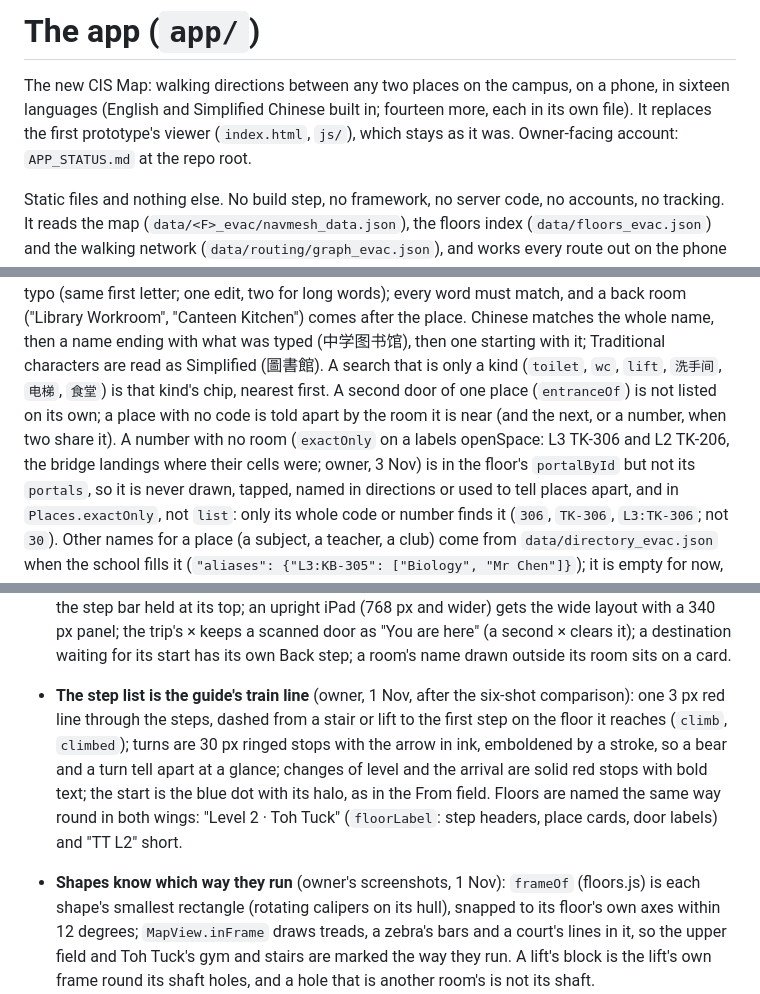
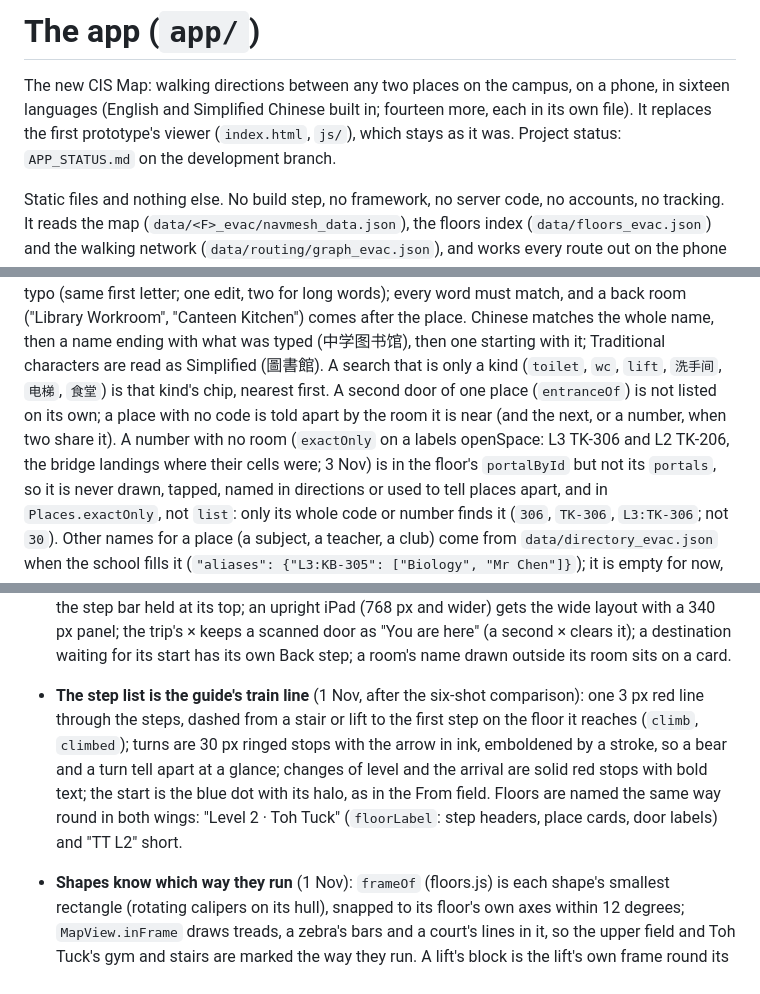
Before and after one commit to worldwiderad/CIS-MAP-V2, a Markdown page: app/README.md, 3 parts joined by grey strips. Rendered like a GitHub page.

```diff
--- a/app/README.md
+++ b/app/README.md
@@ -2,7 +2,7 @@
 
 The new CIS Map: walking directions between any two places on the campus, on a phone, in
 sixteen languages (English and Simplified Chinese built in; fourteen more, each in its own file). It replaces the first prototype's viewer (`index.html`, `js/`), which stays
-as it was. Owner-facing account: `APP_STATUS.md` at the repo root.
+as it was. Project status: `APP_STATUS.md` on the development branch.
 
 Static files and nothing else. No build step, no framework, no server code, no accounts, no
 tracking. It reads the map (`data/<F>_evac/navmesh_data.json`), the floors index
@@ -331,7 +331,7 @@ characters are read as Simplified (圖書館). A search that is only a kind (`to
 `洗手间`, `电梯`, `食堂`) is that kind's chip, nearest first. A second door of one place
 (`entranceOf`) is not listed on its own; a place with no code is told apart by the room it is
 near (and the next, or a number, when two share it). A number with no room (`exactOnly` on a labels openSpace: L3
-TK-306 and L2 TK-206, the bridge landings where their cells were; owner, 3 Nov) is in the floor's `portalById` but
+TK-306 and L2 TK-206, the bridge landings where their cells were; 3 Nov) is in the floor's `portalById` but
 not its `portals`, so it is never drawn, tapped, named in directions or used to tell places apart, and in
 `Places.exactOnly`, not `list`: only its whole code or number finds it (`306`, `TK-306`, `L3:TK-306`; not `30`). Other names for a place (a subject, a teacher, a club) come from
 `data/directory_evac.json` when the school fills it (`"aliases": {"L3:KB-305": ["Biology",
@@ -520,14 +520,14 @@ page in 10 s: open after 4.0 s, with only the page and `sw.js` asked of the serv
   the step bar held at its top; an upright iPad (768 px and wider) gets the wide layout with a 340 px
   panel; the trip's × keeps a scanned door as "You are here" (a second × clears it); a destination
   waiting for its start has its own Back step; a room's name drawn outside its room sits on a card.
-* **The step list is the guide's train line** (owner, 1 Nov, after the six-shot comparison): one
+* **The step list is the guide's train line** (1 Nov, after the six-shot comparison): one
   3 px red line through the steps, dashed from a stair or lift to the first step on the floor it
   reaches (`climb`, `climbed`); turns are 30 px ringed stops with the arrow in ink, emboldened by a
   stroke, so a bear and a turn tell apart at a glance; changes of level and the arrival are solid
   red stops with bold text; the start is the blue dot with its halo, as in the From field. Floors are named the same way
   round in both wings: "Level 2 · Toh Tuck" (`floorLabel`: step headers, place cards, door labels)
   and "TT L2" short.
-* **Shapes know which way they run** (owner's screenshots, 1 Nov): `frameOf` (floors.js) is each
+* **Shapes know which way they run** (1 Nov): `frameOf` (floors.js) is each
   shape's smallest rectangle (rotating calipers on its hull), snapped to its floor's own axes within
   12 degrees; `MapView.inFrame` draws treads, a zebra's bars and a court's lines in it, so the upper
   field and Toh Tuck's gym and stairs are marked the way they run. A lift's block is the lift's own
```
Also changed, not shown: other parts of app/README.md (+17 -17 lines).
